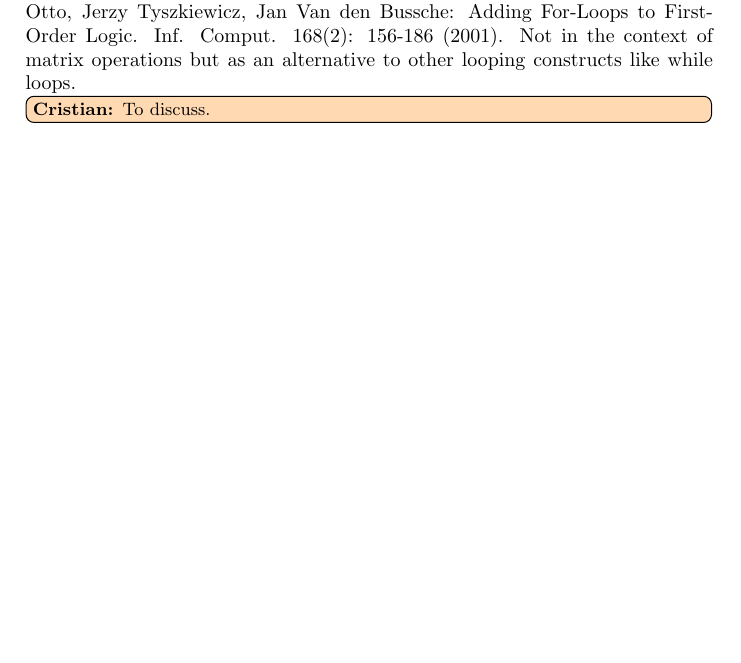
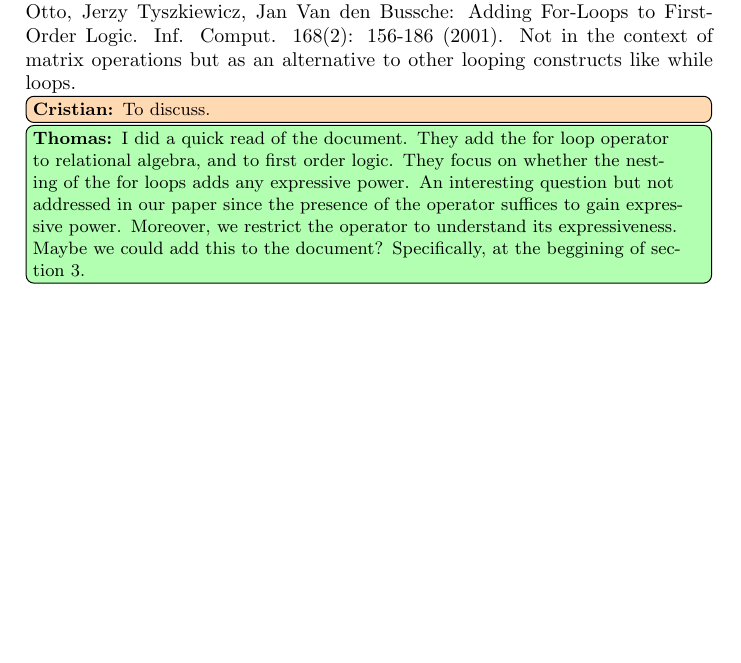
Before and after one commit to crivero1/matlang, a LaTeX document (reviews/reviews.tex): part of page 1 of 9, cut so that both start at the same text, the shorter picture padded with empty space. Compiled offline with pdfLaTeX.

Commit message:
Add comment

```diff
--- a/reviews/reviews.tex
+++ b/reviews/reviews.tex
@@ -56,7 +56,7 @@ Adding For-Loops to First-Order Logic. Inf. Comput. 168(2): 156-186 (2001). Not
 as an alternative to other looping constructs like while loops.
 
 \cristian{To discuss.}
-
+\thomas{I did a quick read of the document. They add the for loop operator to relational algebra, and to first order logic. They focus on whether the nesting of the for loops adds any expressive power. An interesting question but not addressed in our paper since the presence of the operator suffices to gain expressive power. Moreover, we restrict the operator to understand its expressiveness. Maybe we could add this to the document? Specifically, at the beggining of section 3.}
 
 \newpage
 
```
Also changed, not shown: reviews/reviews.pdf.
